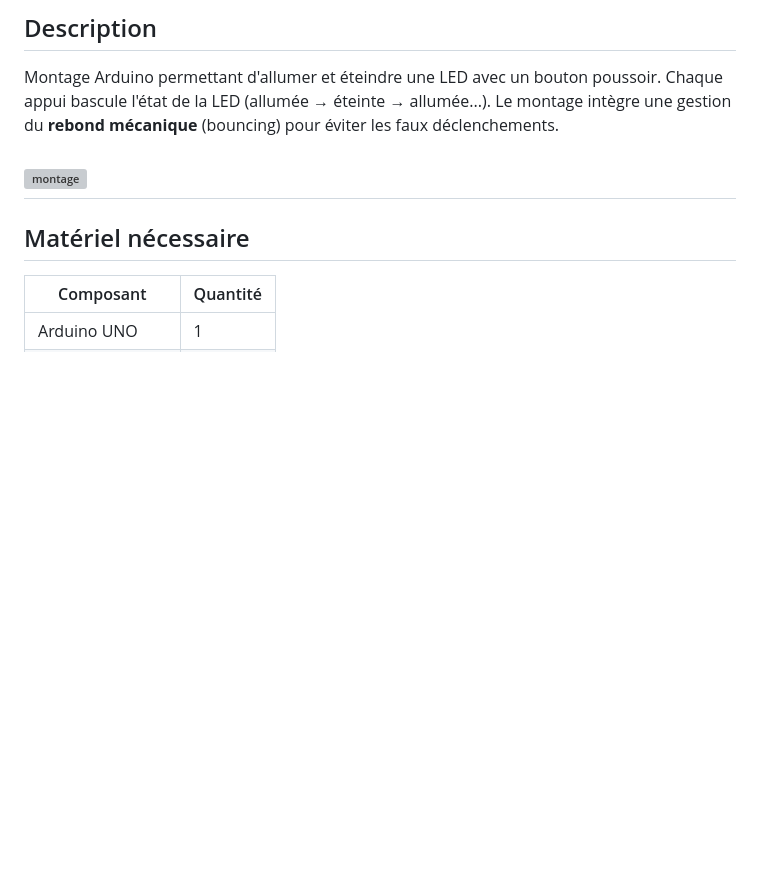
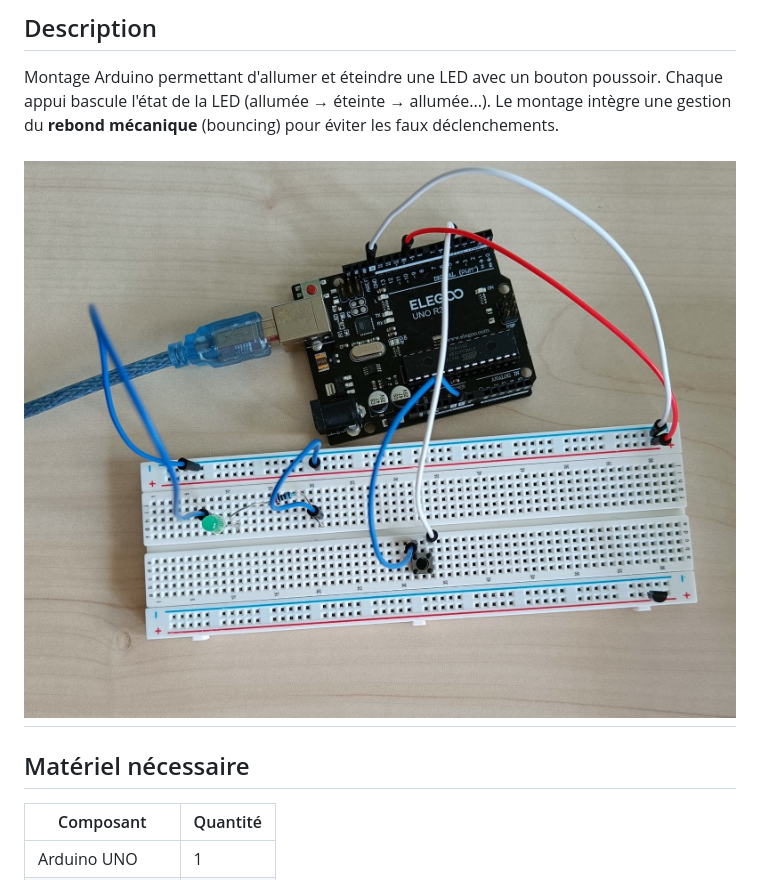
Before and after one commit to arobaseSuulei/button-bouncing, a Markdown page: README.md, the part around the change. Drawn GitHub-style; pictures changed too: img/board-bouncing.jpg (added); blank space fills up the shorter version; grey boxes are pictures that could not be loaded.

```diff
--- a/README.md
+++ b/README.md
@@ -7,7 +7,7 @@ Chaque appui bascule l'état de la LED (allumée → éteinte → allumée...).
 Le montage intègre une gestion du **rebond mécanique** (bouncing) pour éviter les faux déclenchements.
 
 
-![montage](img/montage.jpg)
+![Le montage](img/board-bouncing.jpg)
 ---
 
 ## Matériel nécessaire
```
Also changed, not shown: img/board.jpg (deleted), 2 other files.
